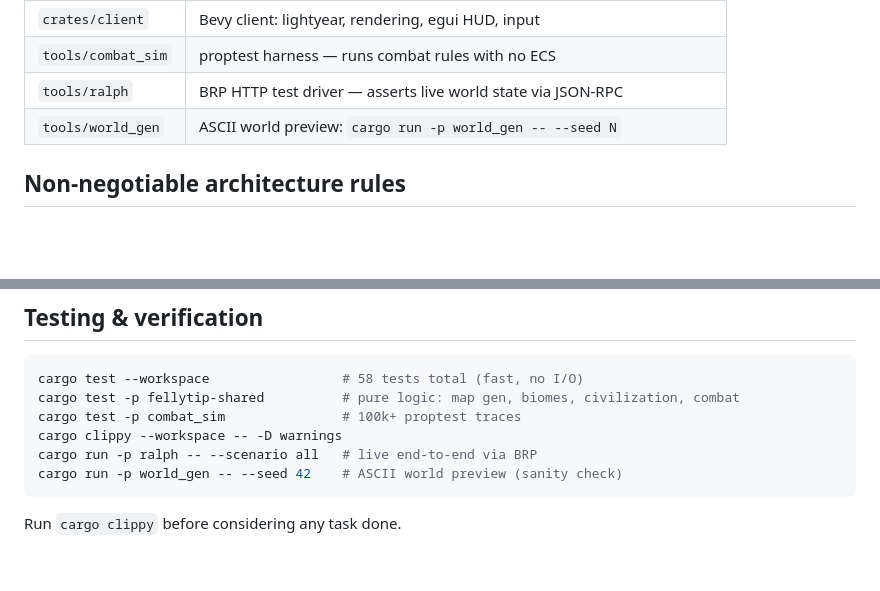
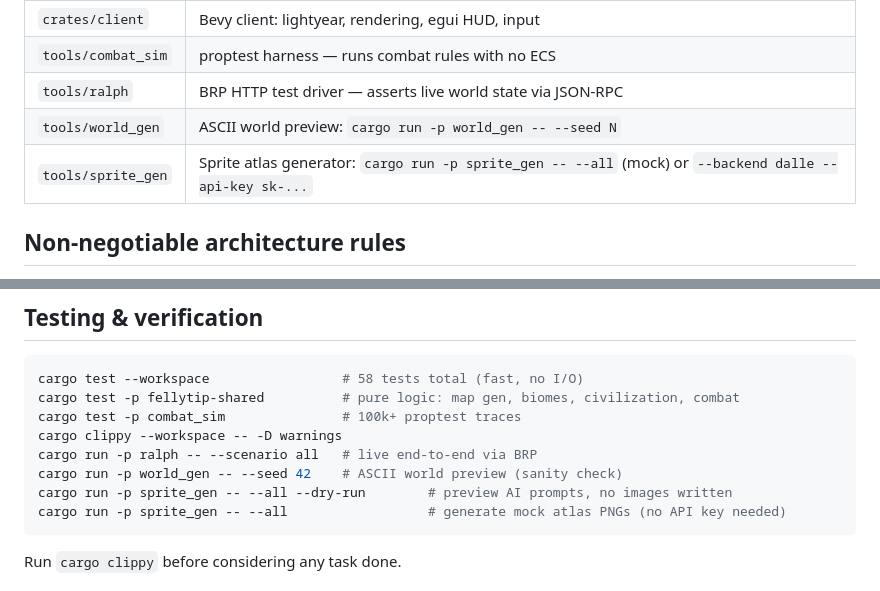
Before and after one commit to narfman0/fellytip, a Markdown page: CLAUDE.md, 2 parts joined by grey strips. GitHub-like rendering; blank space fills up the shorter version.

````diff
--- a/CLAUDE.md
+++ b/CLAUDE.md
@@ -20,6 +20,7 @@ See `docs/` for product documentation:
 | `tools/combat_sim` | proptest harness — runs combat rules with no ECS |
 | `tools/ralph` | BRP HTTP test driver — asserts live world state via JSON-RPC |
 | `tools/world_gen` | ASCII world preview: `cargo run -p world_gen -- --seed N` |
+| `tools/sprite_gen` | Sprite atlas generator: `cargo run -p sprite_gen -- --all` (mock) or `--backend dalle --api-key sk-...` |
 
 ## Non-negotiable architecture rules
 
@@ -44,6 +45,8 @@ cargo test -p combat_sim               # 100k+ proptest traces
 cargo clippy --workspace -- -D warnings
 cargo run -p ralph -- --scenario all   # live end-to-end via BRP
 cargo run -p world_gen -- --seed 42    # ASCII world preview (sanity check)
+cargo run -p sprite_gen -- --all --dry-run        # preview AI prompts, no images written
+cargo run -p sprite_gen -- --all                  # generate mock atlas PNGs (no API key needed)
 ```
 
 Run `cargo clippy` before considering any task done.
````
Also changed, not shown: docs/architecture.md (+1 -0 lines), docs/systems/rendering.md (+56 -0 lines).
